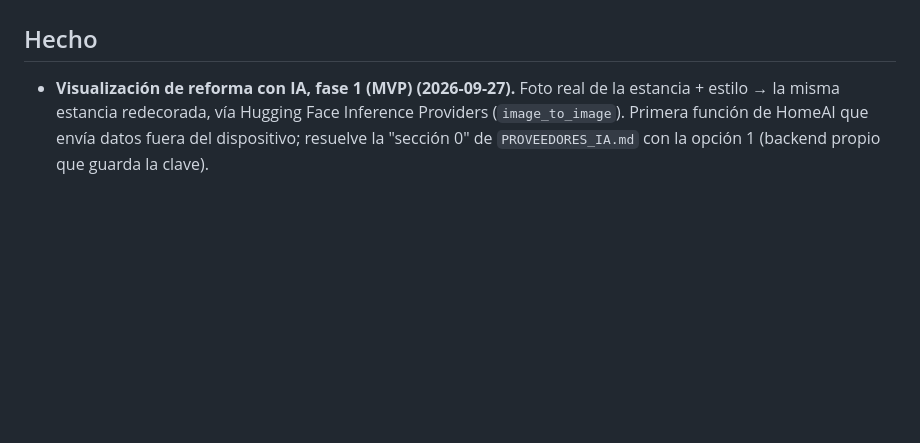
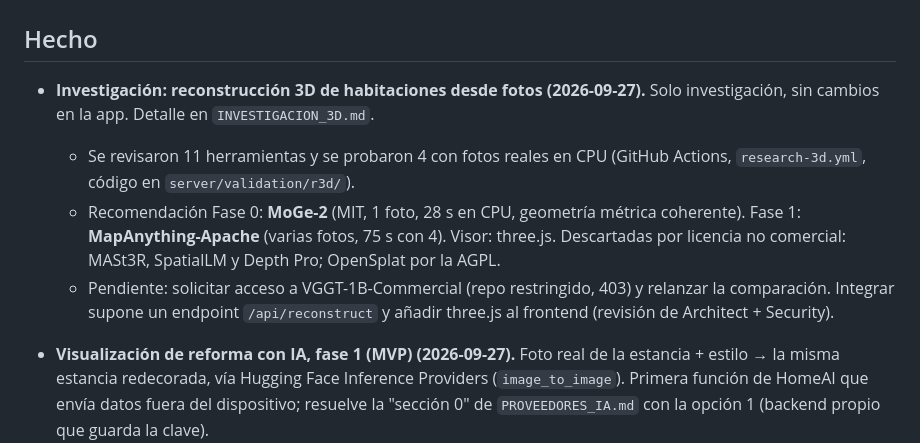
Before and after one commit to JuanCopado/homeai-claude, a Markdown page: CURRENT_STATE.md, the part around one of its changes. Rendered like a GitHub page; blank space fills up the shorter version.

Commit message:
Investigación 3D: comparativa y recomendación (MoGe-2 para la Fase 0)
Co-Authored-By: Claude Opus 5.5 <noreply@anthropic.com>
Claude-Session: https://claude.ai/code/session_01QJPYQXguupDcnsYb6ydPPK

```diff
--- a/CURRENT_STATE.md
+++ b/CURRENT_STATE.md
@@ -9,6 +9,18 @@
 > Stable Diffusion en navegador — ver secciones dedicadas abajo).
 
 ## Hecho
+
+- **Investigación: reconstrucción 3D de habitaciones desde fotos (2026-09-27).**
+  Solo investigación, sin cambios en la app. Detalle en `INVESTIGACION_3D.md`.
+  - Se revisaron 11 herramientas y se probaron 4 con fotos reales en CPU
+    (GitHub Actions, `research-3d.yml`, código en `server/validation/r3d/`).
+  - Recomendación Fase 0: **MoGe-2** (MIT, 1 foto, 28 s en CPU, geometría métrica
+    coherente). Fase 1: **MapAnything-Apache** (varias fotos, 75 s con 4).
+    Visor: three.js. Descartadas por licencia no comercial: MASt3R, SpatialLM
+    y Depth Pro; OpenSplat por la AGPL.
+  - Pendiente: solicitar acceso a VGGT-1B-Commercial (repo restringido, 403) y
+    relanzar la comparación. Integrar supone un endpoint `/api/reconstruct` y
+    añadir three.js al frontend (revisión de Architect + Security).
 
 - **Visualización de reforma con IA, fase 1 (MVP) (2026-09-27).** Foto real de
   la estancia + estilo → la misma estancia redecorada, vía Hugging Face
```
Also changed, not shown: other parts of CURRENT_STATE.md (+1 -1 lines), INVESTIGACION_3D.md (added, +64 -0 lines).
